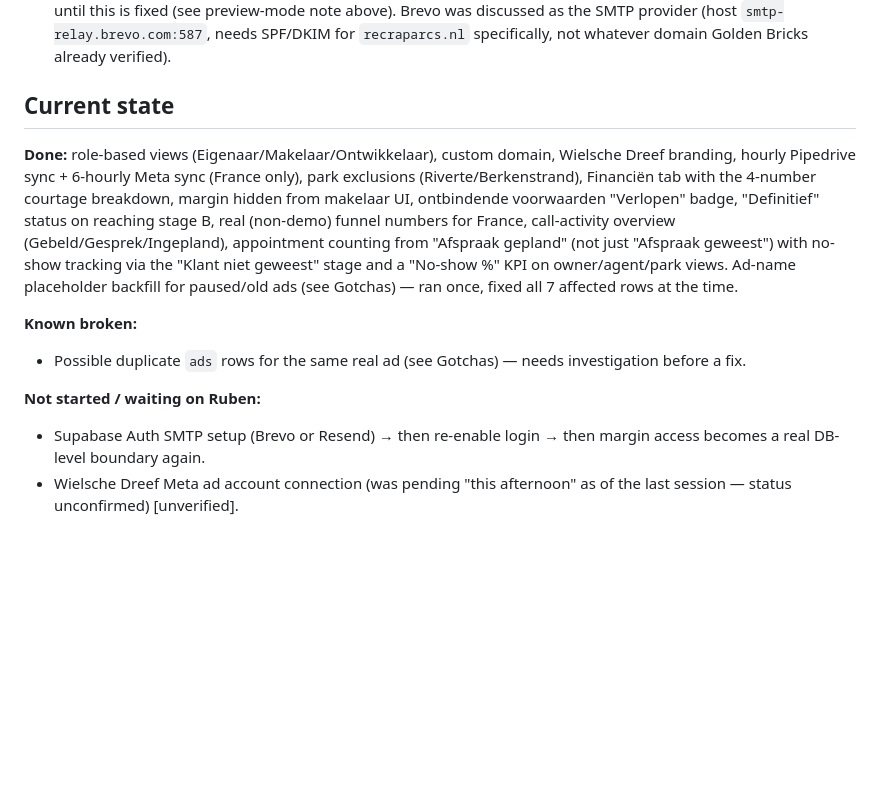
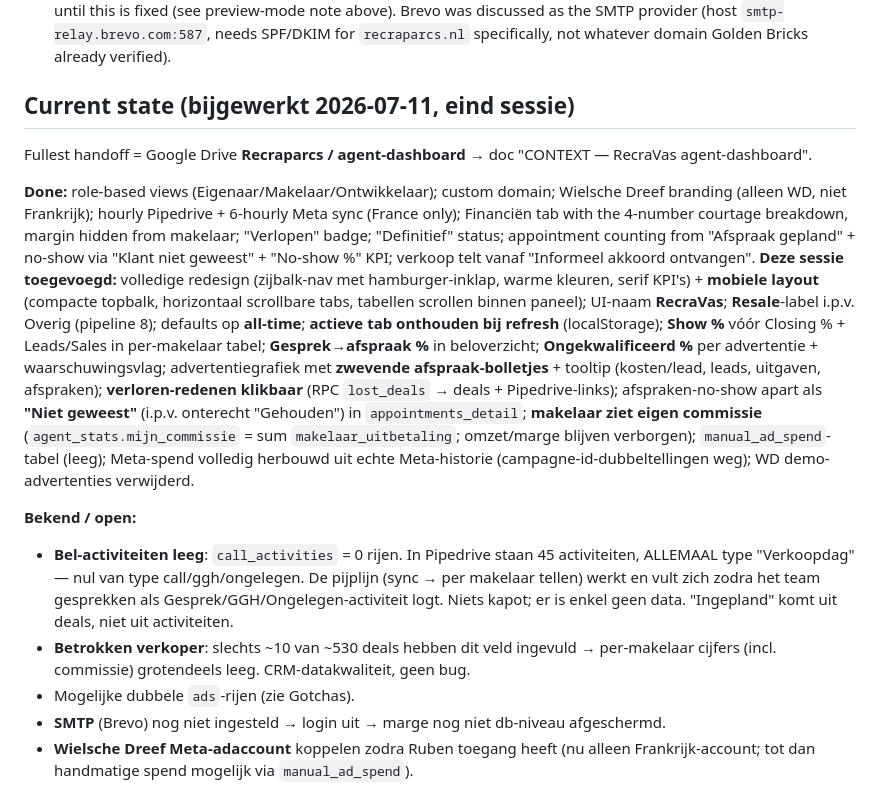
Before and after one commit to rubenkraan-droid/Code, a Markdown page: CLAUDE.md, the part around the change. Drawn GitHub-style; blank space fills up the shorter version.

Commit message:
CLAUDE.md: current state bijgewerkt met alle sessie-toevoegingen

```diff
--- a/CLAUDE.md
+++ b/CLAUDE.md
@@ -129,22 +129,35 @@ in this repo. `list_migrations` on the project is the source of truth, not git l
   above). Brevo was discussed as the SMTP provider (host `smtp-relay.brevo.com:587`, needs SPF/DKIM
   for `recraparcs.nl` specifically, not whatever domain Golden Bricks already verified).
 
-## Current state
+## Current state (bijgewerkt 2026-07-11, eind sessie)
 
-**Done:** role-based views (Eigenaar/Makelaar/Ontwikkelaar), custom domain, Wielsche Dreef branding,
-hourly Pipedrive sync + 6-hourly Meta sync (France only), park exclusions (Riverte/Berkenstrand),
-Financiën tab with the 4-number courtage breakdown, margin hidden from makelaar UI, ontbindende
-voorwaarden "Verlopen" badge, "Definitief" status on reaching stage B, real (non-demo) funnel numbers
-for France, call-activity overview (Gebeld/Gesprek/Ingepland), appointment counting from "Afspraak
-gepland" (not just "Afspraak geweest") with no-show tracking via the "Klant niet geweest" stage and a
-"No-show %" KPI on owner/agent/park views. Ad-name placeholder backfill for paused/old ads (see
-Gotchas) — ran once, fixed all 7 affected rows at the time.
+Fullest handoff = Google Drive **Recraparcs / agent-dashboard** → doc "CONTEXT — RecraVas agent-dashboard".
 
-**Known broken:**
-- Possible duplicate `ads` rows for the same real ad (see Gotchas) — needs investigation before a fix.
+**Done:** role-based views (Eigenaar/Makelaar/Ontwikkelaar); custom domain; Wielsche Dreef branding
+(alleen WD, niet Frankrijk); hourly Pipedrive + 6-hourly Meta sync (France only); Financiën tab with
+the 4-number courtage breakdown, margin hidden from makelaar; "Verlopen" badge; "Definitief" status;
+appointment counting from "Afspraak gepland" + no-show via "Klant niet geweest" + "No-show %" KPI;
+verkoop telt vanaf "Informeel akkoord ontvangen".
+**Deze sessie toegevoegd:** volledige redesign (zijbalk-nav met hamburger-inklap, warme kleuren, serif
+KPI's) + **mobiele layout** (compacte topbalk, horizontaal scrollbare tabs, tabellen scrollen binnen
+paneel); UI-naam **RecraVas**; **Resale**-label i.p.v. Overig (pipeline 8); defaults op **all-time**;
+**actieve tab onthouden bij refresh** (localStorage); **Show %** vóór Closing % + Leads/Sales in
+per-makelaar tabel; **Gesprek→afspraak %** in beloverzicht; **Ongekwalificeerd %** per advertentie +
+waarschuwingsvlag; advertentiegrafiek met **zwevende afspraak-bolletjes** + tooltip (kosten/lead,
+leads, uitgaven, afspraken); **verloren-redenen klikbaar** (RPC `lost_deals` → deals + Pipedrive-links);
+afspraken-no-show apart als **"Niet geweest"** (i.p.v. onterecht "Gehouden") in `appointments_detail`;
+**makelaar ziet eigen commissie** (`agent_stats.mijn_commissie` = sum `makelaar_uitbetaling`; omzet/marge
+blijven verborgen); `manual_ad_spend`-tabel (leeg); Meta-spend volledig herbouwd uit echte Meta-historie
+(campagne-id-dubbeltellingen weg); WD demo-advertenties verwijderd.
 
-**Not started / waiting on Ruben:**
-- Supabase Auth SMTP setup (Brevo or Resend) → then re-enable login → then margin access becomes a
-  real DB-level boundary again.
-- Wielsche Dreef Meta ad account connection (was pending "this afternoon" as of the last session — status
-  unconfirmed) [unverified].
+**Bekend / open:**
+- **Bel-activiteiten leeg**: `call_activities` = 0 rijen. In Pipedrive staan 45 activiteiten, ALLEMAAL
+  type "Verkoopdag" — nul van type call/ggh/ongelegen. De pijplijn (sync → per makelaar tellen) werkt en
+  vult zich zodra het team gesprekken als Gesprek/GGH/Ongelegen-activiteit logt. Niets kapot; er is enkel
+  geen data. "Ingepland" komt uit deals, niet uit activiteiten.
+- **Betrokken verkoper**: slechts ~10 van ~530 deals hebben dit veld ingevuld → per-makelaar cijfers
+  (incl. commissie) grotendeels leeg. CRM-datakwaliteit, geen bug.
+- Mogelijke dubbele `ads`-rijen (zie Gotchas).
+- **SMTP** (Brevo) nog niet ingesteld → login uit → marge nog niet db-niveau afgeschermd.
+- **Wielsche Dreef Meta-adaccount** koppelen zodra Ruben toegang heeft (nu alleen Frankrijk-account;
+  tot dan handmatige spend mogelijk via `manual_ad_spend`).
```
